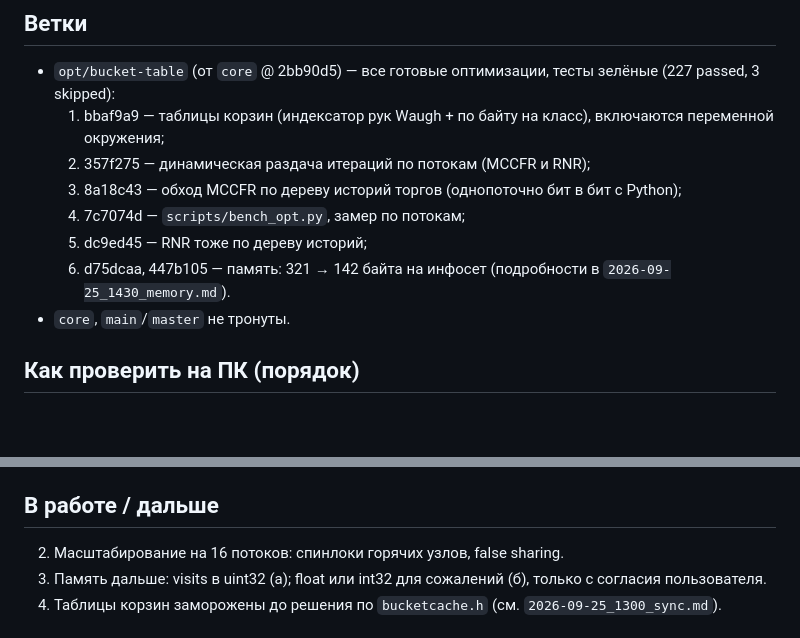
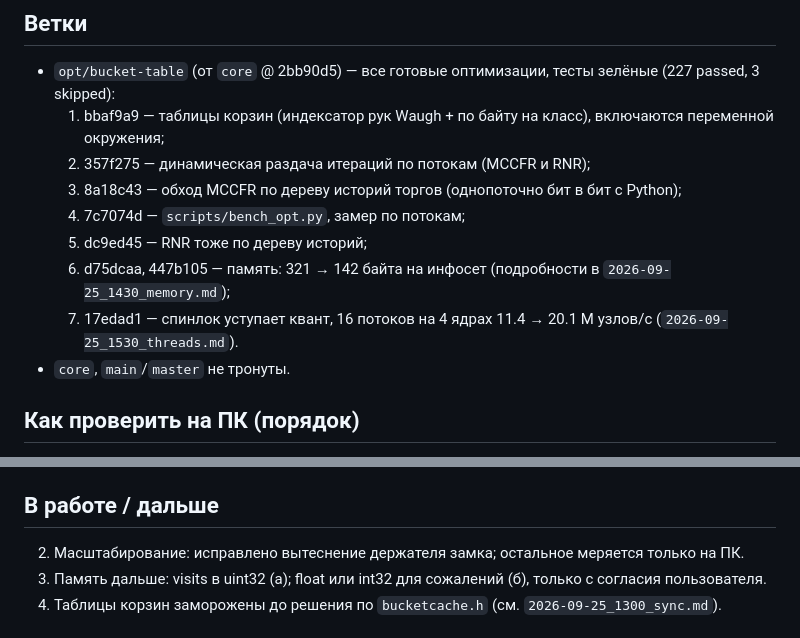
Before and after one commit to Xoosiudiaudusy/Zootop, a Markdown page: from-optimizer/README.md, 2 parts joined by grey strips. Drawn GitHub-style; blank space fills up the shorter version.

Commit message:
Optimizer: threads report
Co-Authored-By: Claude Opus 5.5 <noreply@anthropic.com>
Claude-Session: https://claude.ai/code/session_01REkeV2YbURpDx1sVDjbJh2

```diff
--- a/from-optimizer/README.md
+++ b/from-optimizer/README.md
@@ -9,7 +9,8 @@
   3. 8a18c43 — обход MCCFR по дереву историй торгов (однопоточно бит в бит с Python);
   4. 7c7074d — `scripts/bench_opt.py`, замер по потокам;
   5. dc9ed45 — RNR тоже по дереву историй;
-  6. d75dcaa, 447b105 — память: 321 → 142 байта на инфосет (подробности в `2026-09-25_1430_memory.md`).
+  6. d75dcaa, 447b105 — память: 321 → 142 байта на инфосет (подробности в `2026-09-25_1430_memory.md`);
+  7. 17edad1 — спинлок уступает квант, 16 потоков на 4 ядрах 11.4 → 20.1 M узлов/с (`2026-09-25_1530_threads.md`).
 - `core`, `main`/`master` не тронуты.
 
 ## Как проверить на ПК (порядок)
@@ -42,7 +43,7 @@ HU 100bb, 4 улицы, E[HS] 8, 200 тыс. итераций после 200 т
 узкая сетка 1 поток ×8.1, 4 потока ×7.0; широкая 1 поток ×5.1, 4 потока ×4.6. Подробности в `2026-09-25_1130_history-tree.md`.
 
 ## В работе / дальше
-2. Масштабирование на 16 потоков: спинлоки горячих узлов, false sharing.
+2. Масштабирование: исправлено вытеснение держателя замка; остальное меряется только на ПК.
 3. Память дальше: visits в uint32 (а); float или int32 для сожалений (б), только с согласия пользователя.
 4. Таблицы корзин заморожены до решения по `bucketcache.h` (см. `2026-09-25_1300_sync.md`).
 
```
Also changed, not shown: from-optimizer/2026-09-25_1530_threads.md (added, +27 -0 lines).
